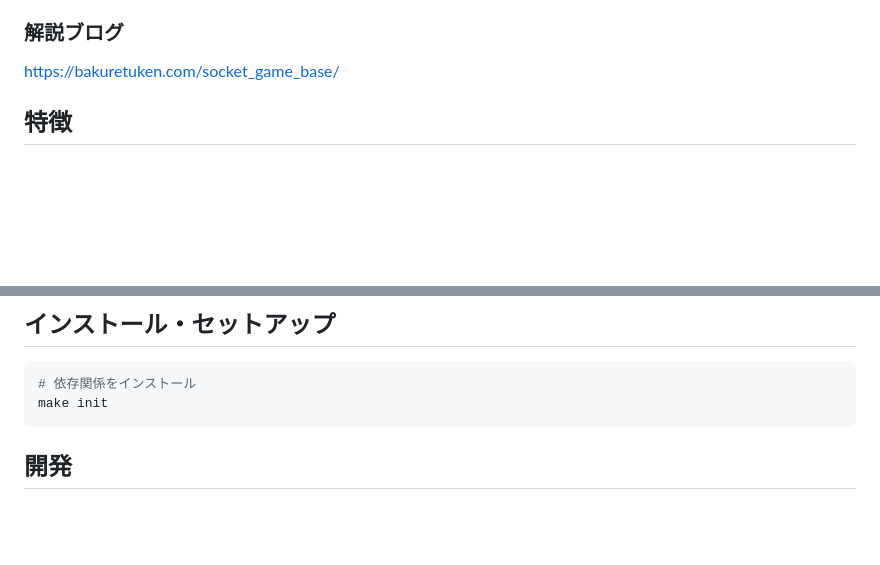
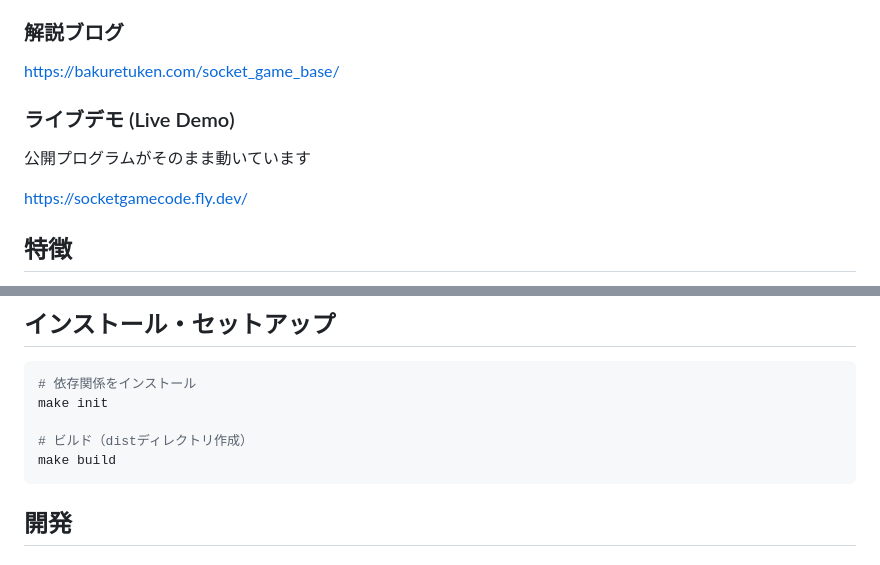
Before and after one commit to BakuretuKen/socket_game_base_room, a Markdown page: README.md, 2 parts joined by grey strips. Drawn GitHub-style; blank space fills up the shorter version.

````diff
--- a/README.md
+++ b/README.md
@@ -16,6 +16,12 @@ Socket Game Base Roomは、Socket.IOを使用したリアルタイム多人数
 ### 解説ブログ
 
 https://bakuretuken.com/socket_game_base/
+
+### ライブデモ (Live Demo)
+
+公開プログラムがそのまま動いています
+
+https://socketgamecode.fly.dev/
 
 ## 特徴
 
@@ -43,6 +49,9 @@ https://bakuretuken.com/socket_game_base/
 ```bash
 # 依存関係をインストール
 make init
+
+# ビルド（distディレクトリ作成）
+make build
 ```
 
 ## 開発
````
